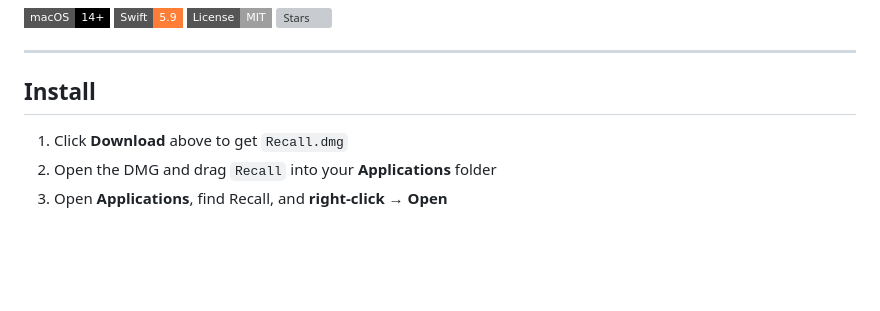
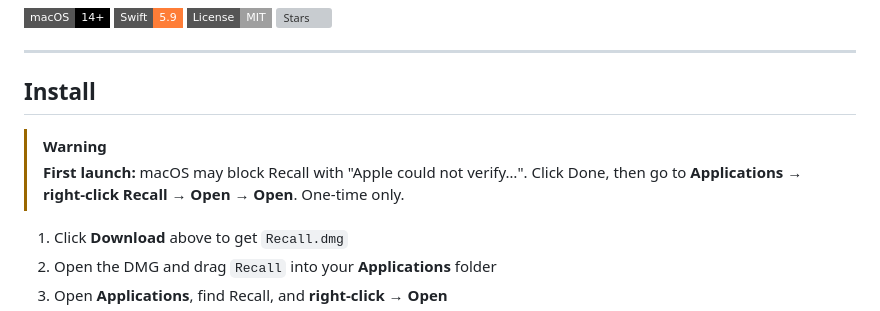
Before and after one commit to recall-macos/recall-macos, a Markdown page: README.md, the part around the change. Rendered like a GitHub page; badges without logos; blank space fills up the shorter version; grey boxes are pictures that could not be loaded.

Commit message:
Add Gatekeeper warning callout to README install section
Co-Authored-By: Claude Sonnet 4.6 <noreply@anthropic.com>

```diff
--- a/README.md
+++ b/README.md
@@ -12,6 +12,9 @@
 ---
 
 ## Install
+
+> [!WARNING]
+> **First launch:** macOS may block Recall with "Apple could not verify…". Click Done, then go to **Applications → right-click Recall → Open → Open**. One-time only.
 
 1. Click **Download** above to get `Recall.dmg`
 2. Open the DMG and drag `Recall` into your **Applications** folder
```
